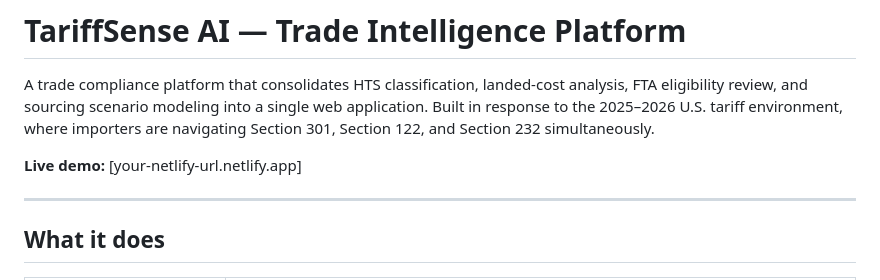
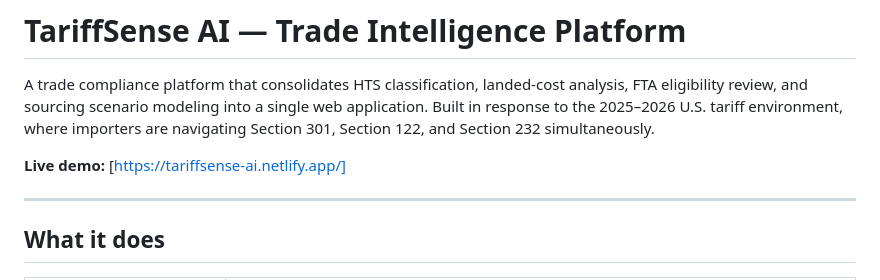
Before and after one commit to vivishay7/tariffsense-ai, a Markdown page: README.md, the part around the change. GitHub-like rendering.

Commit message:
Update live demo link in README.md

```diff
--- a/README.md
+++ b/README.md
@@ -2,7 +2,7 @@
 
 A trade compliance platform that consolidates HTS classification, landed-cost analysis, FTA eligibility review, and sourcing scenario modeling into a single web application. Built in response to the 2025–2026 U.S. tariff environment, where importers are navigating Section 301, Section 122, and Section 232 simultaneously.
 
-**Live demo:** [your-netlify-url.netlify.app]
+**Live demo:** [https://tariffsense-ai.netlify.app/]
 
 ---
 
```
